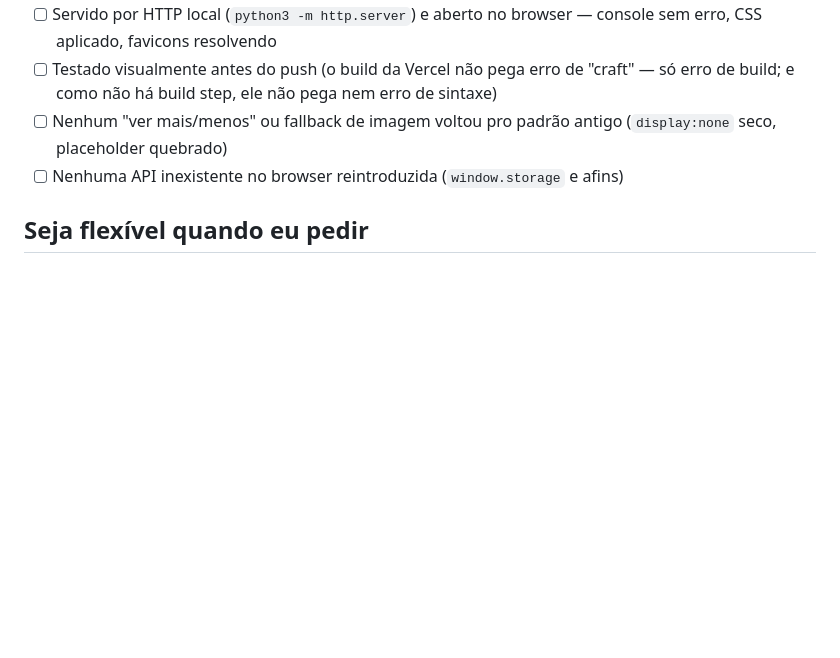
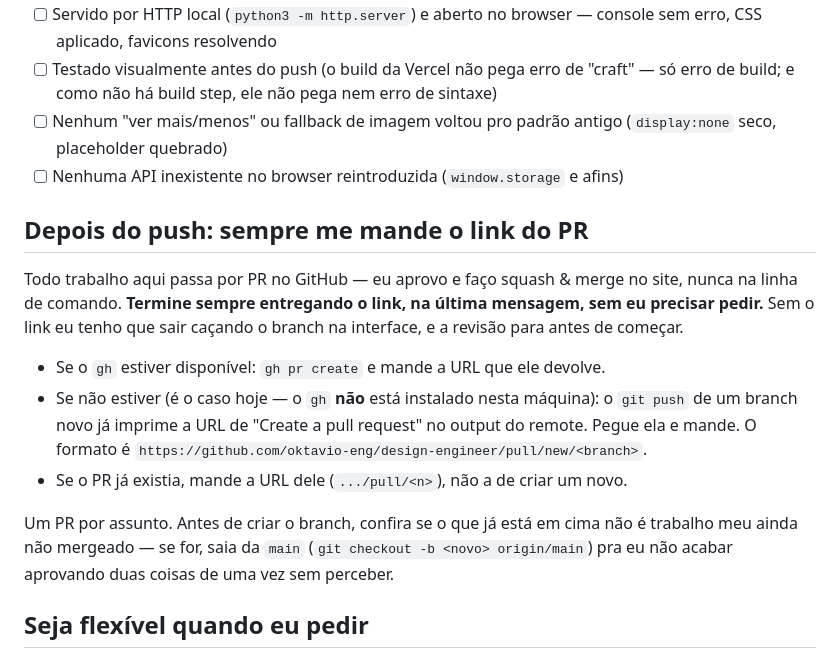
Before and after one commit to oktavio-eng/design-engineer, a Markdown page: AGENTS.md, the part around the change. Drawn GitHub-style; blank space fills up the shorter version.

Commit message:
Document the PR-link handoff in AGENTS.md
Todo trabalho aqui passa por PR e o merge acontece no site do GitHub, mas
nada dizia que a entrega termina no link — então ele vinha ou não vinha,
e sem ele a revisão para antes de começar. Fica registrado junto do
checklist de push, com o caminho pra cada caso: `gh pr create` quando o
`gh` existir, e a URL de "create a pull request" que o próprio `git push`
imprime quando não existir (é o caso desta máquina hoje).

Junto vai a regra de um PR por assunto: conferir, antes de criar o
branch, se o que está em cima já é trabalho meu não mergeado — senão o
squash & merge leva duas coisas de uma vez sem ninguém perceber.

Co-Authored-By: Claude Opus 5 (1M context) <noreply@anthropic.com>

```diff
--- a/AGENTS.md
+++ b/AGENTS.md
@@ -110,6 +110,16 @@ Ligado por um `<link>` no `<head>` do `index.html`, **depois** do `main.css`. Ac
 - [ ] Nenhum "ver mais/menos" ou fallback de imagem voltou pro padrão antigo (`display:none` seco, placeholder quebrado)
 - [ ] Nenhuma API inexistente no browser reintroduzida (`window.storage` e afins)
 
+## Depois do push: sempre me mande o link do PR
+
+Todo trabalho aqui passa por PR no GitHub — eu aprovo e faço squash & merge no site, nunca na linha de comando. **Termine sempre entregando o link, na última mensagem, sem eu precisar pedir.** Sem o link eu tenho que sair caçando o branch na interface, e a revisão para antes de começar.
+
+- Se o `gh` estiver disponível: `gh pr create` e mande a URL que ele devolve.
+- Se não estiver (é o caso hoje — o `gh` **não** está instalado nesta máquina): o `git push` de um branch novo já imprime a URL de "Create a pull request" no output do remote. Pegue ela e mande. O formato é `https://github.com/oktavio-eng/design-engineer/pull/new/<branch>`.
+- Se o PR já existia, mande a URL dele (`.../pull/<n>`), não a de criar um novo.
+
+Um PR por assunto. Antes de criar o branch, confira se o que já está em cima não é trabalho meu ainda não mergeado — se for, saia da `main` (`git checkout -b <novo> origin/main`) pra eu não acabar aprovando duas coisas de uma vez sem perceber.
+
 ## Seja flexível quando eu pedir
 
 As regras acima são o "estado estável" do craft — não são pra travar exploração. Quando eu pedir explicitamente pra:
```
